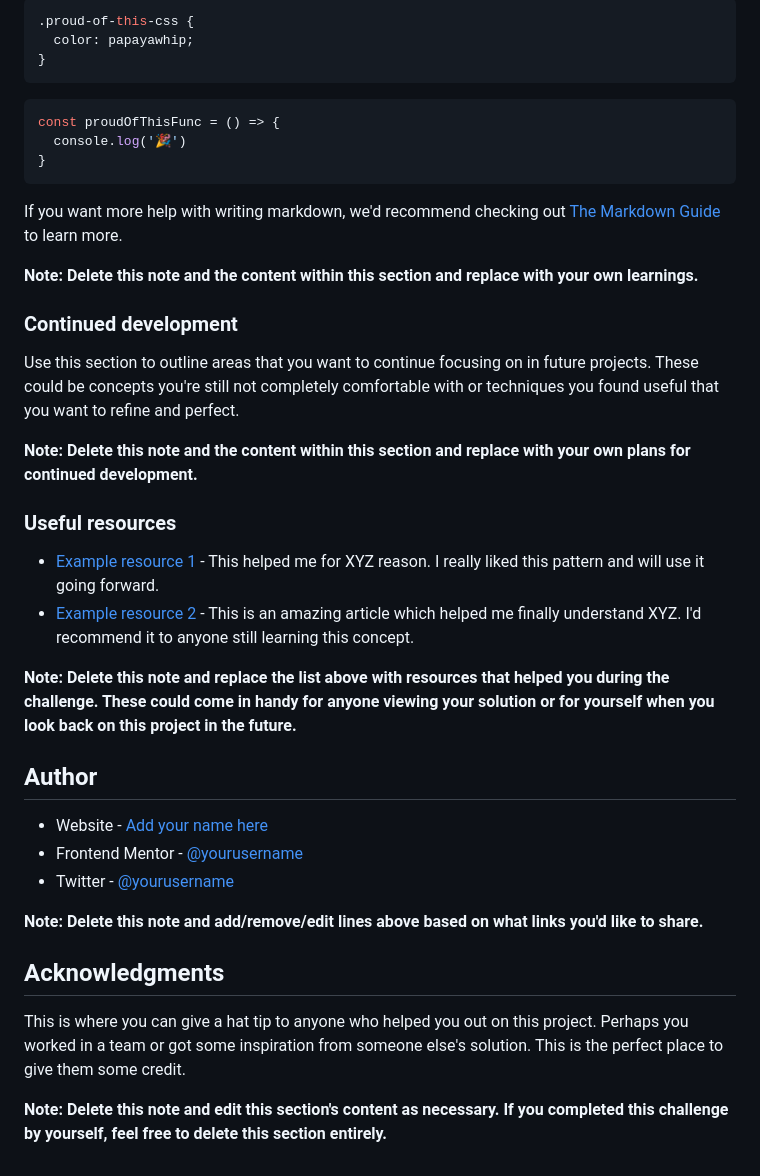
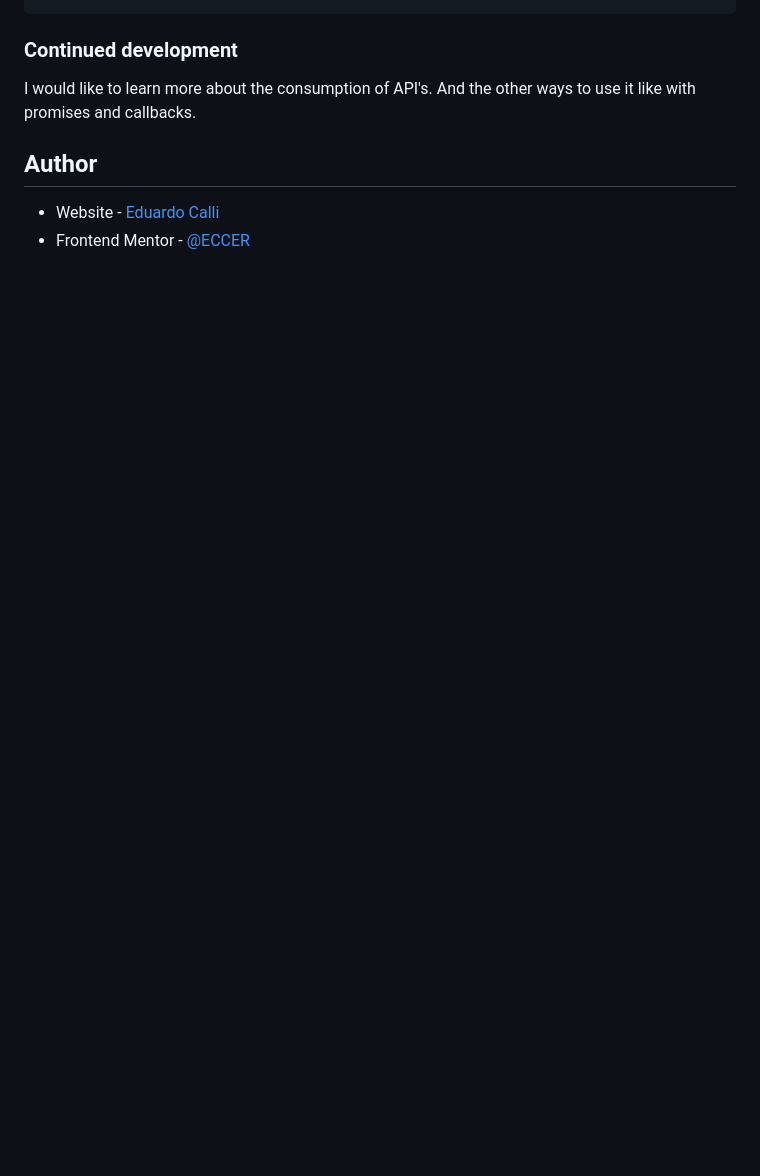
Before and after one commit to ECCER/advice-generator, a Markdown page: README.md, the part around the change printed below. Rendered like a GitHub page; blank space fills up the shorter version.

````diff
--- a/README.md
+++ b/README.md
@@ -69,42 +67,10 @@ To see how you can add code snippets, see below:
 ```
-```css
-.proud-of-this-css {
-  color: papayawhip;
-}
-```
-```js
-const proudOfThisFunc = () => {
-  console.log('🎉')
-}
-```
-
-If you want more help with writing markdown, we'd recommend checking out [The Markdown Guide](https://www.markdownguide.org/) to learn more.
-
-**Note: Delete this note and the content within this section and replace with your own learnings.**
 
 ### Continued development
 
-Use this section to outline areas that you want to continue focusing on in future projects. These could be concepts you're still not completely comfortable with or techniques you found useful that you want to refine and perfect.
-
-**Note: Delete this note and the content within this section and replace with your own plans for continued development.**
-
-### Useful resources
-
-- [Example resource 1](https://www.example.com) - This helped me for XYZ reason. I really liked this pattern and will use it going forward.
-- [Example resource 2](https://www.example.com) - This is an amazing article which helped me finally understand XYZ. I'd recommend it to anyone still learning this concept.
-
-**Note: Delete this note and replace the list above with resources that helped you during the challenge. These could come in handy for anyone viewing your solution or for yourself when you look back on this project in the future.**
+I would like to learn more about the consumption of API's. And the other ways to use it like with promises and callbacks.
 
 ## Author
 
-- Website - [Add your name here](https://www.your-site.com)
-- Frontend Mentor - [@yourusername](https://www.frontendmentor.io/profile/yourusername)
-- Twitter - [@yourusername](https://www.twitter.com/yourusername)
-
-**Note: Delete this note and add/remove/edit lines above based on what links you'd like to share.**
-
-## Acknowledgments
-
-This is where you can give a hat tip to anyone who helped you out on this project. Perhaps you worked in a team or got some inspiration from someone else's solution. This is the perfect place to give them some credit.
-
-**Note: Delete this note and edit this section's content as necessary. If you completed this challenge by yourself, feel free to delete this section entirely.**
+- Website - [Eduardo Calli](https://www.linkedin.com/in/edu-callm/)
+- Frontend Mentor - [@ECCER](https://www.frontendmentor.io/profile/ECCER)
````
Also changed, not shown: other parts of README.md (+24 -26 lines), screenshot.png (added), 2 other files.
